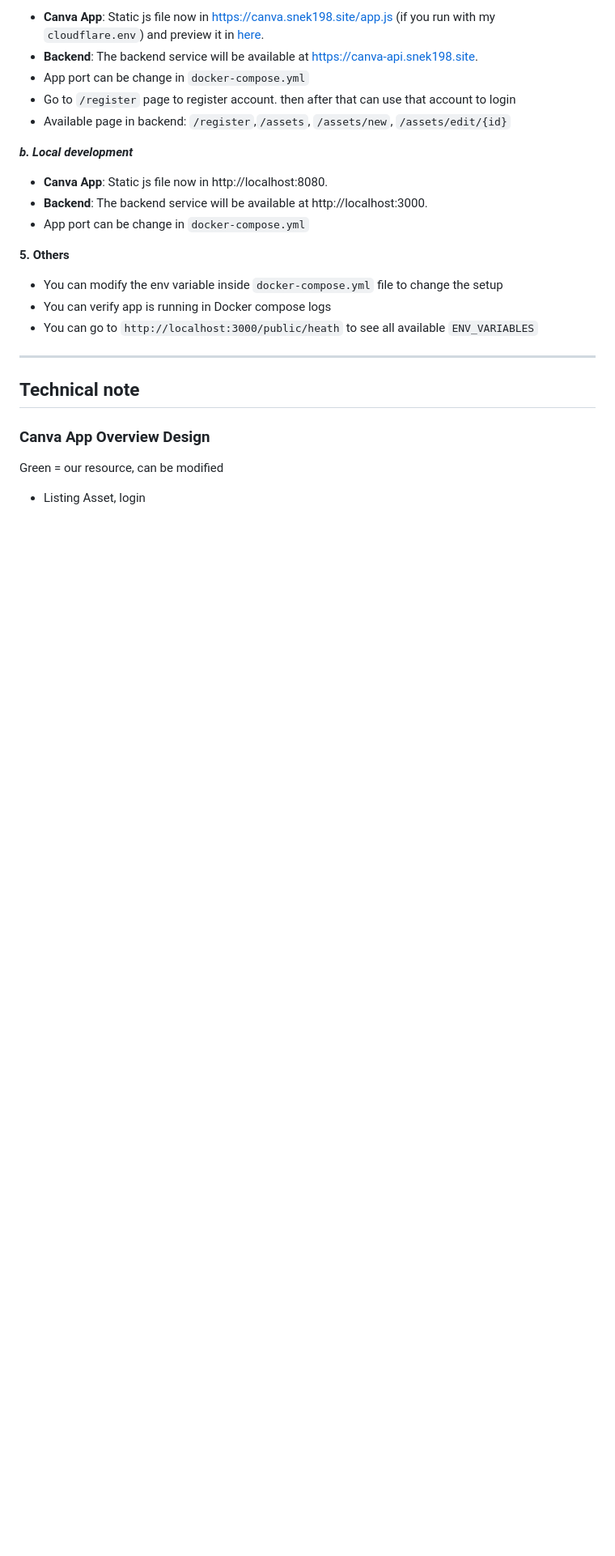
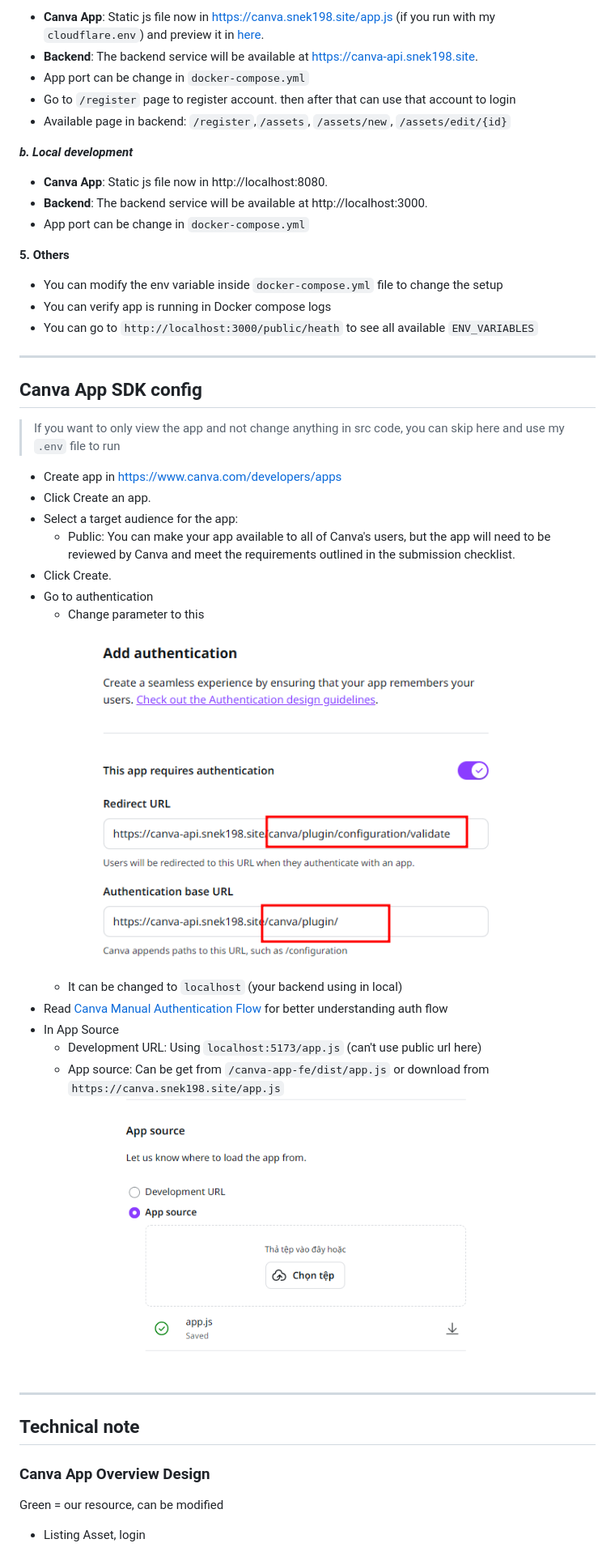
Before and after one commit to themartec/senior-be-test, a Markdown page: QUICKSTART.md, the part around the change printed below. Shown: that part at 81% size. Rendered like a GitHub page; pictures changed too: images/app-config.png (added), images/app-src-cfg.png (added); blank space fills up the shorter version.

Commit message:
Fix QUICKSTART.md, add admin login page, register

```diff
--- a/QUICKSTART.md
+++ b/QUICKSTART.md
@@ -67,6 +67,27 @@ Follow these steps to build and run the application using Docker Compose:
 
 ******
 
+## Canva App SDK config
+> If you want to only view the app and not change anything in src code, you can skip here and use my `.env` file to run
+
+
+- Create app in https://www.canva.com/developers/apps
+- Click Create an app.
+- Select a target audience for the app:
+  - Public: You can make your app available to all
+  of Canva's users, but the app will need to be reviewed by Canva and meet the requirements outlined in the submission checklist.
+- Click Create.
+- Go to authentication
+  - Change parameter to this
+  ![img.png](images/app-config.png)
+  - It can be changed to `localhost` (your backend using in local)
+- Read [Canva Manual Authentication Flow](https://www.canva.dev/docs/apps/authenticating-users/manual/) for better understanding auth flow
+- In App Source
+  - Development URL: Using `localhost:5173/app.js` (can't use public url here)
+  - App source: Can be get from `/canva-app-fe/dist/app.js` or download from `https://canva.snek198.site/app.js`
+  ![img.png](images/app-src-cfg.png)
+
+------
 ## Technical note
 ### Canva App Overview Design
 
```
Also changed, not shown: other parts of QUICKSTART.md (+1 -0 lines), 4 other files.
